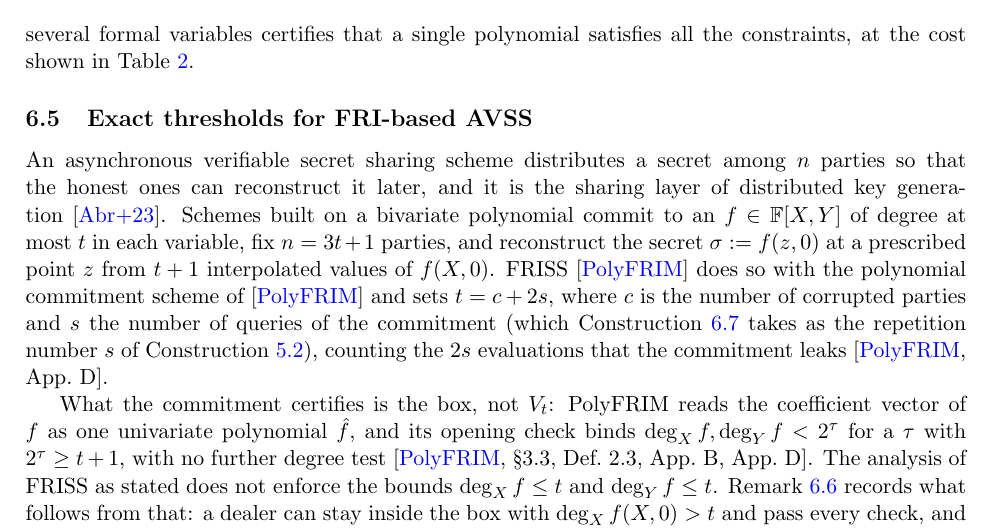
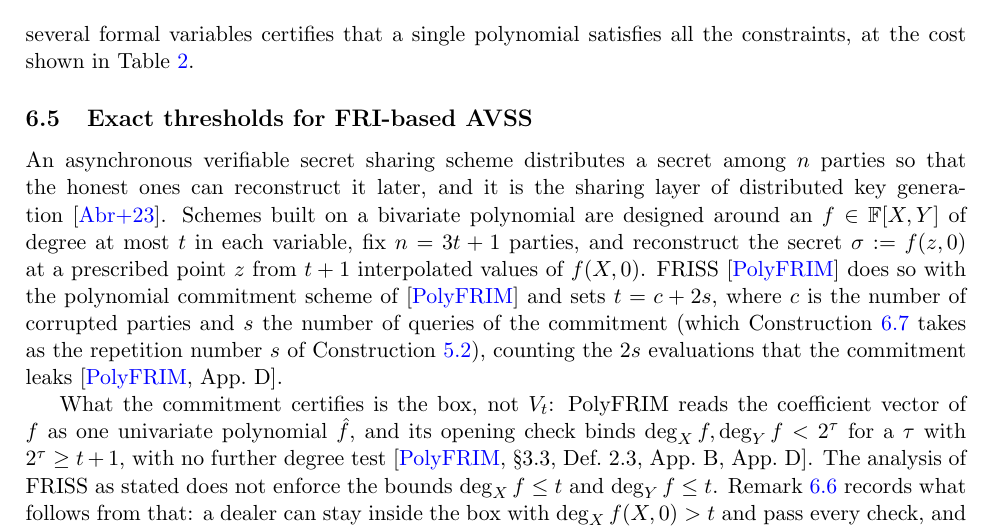
Before and after one commit to qoosmo/symfri-degree, a LaTeX paper (paper/main.tex, which reads paper/sections/06-variants.tex): part of page 21 of 29, cut so that both start at the same text. Compiled offline with pdfLaTeX.

Commit message:
paper: say that the schemes are designed around a (t,t) polynomial
The sentence said the schemes commit to an f of degree at most t in each variable.
PolyFRIM asks the dealer for such an f (Alg. 2, step 1) and the commitment binds only
deg_X, deg_Y < 2^tau, so the old wording asserted as certified what the analysis of
FRISS as stated leaves unchecked. Wording only; no statement, proof or formula changes.

Checked against the PolyFRIM PDF (USENIX Security 2024, pp. 3187-3204): every other
sentence of Sec. 6.5 that states a fact about PolyFRIM or FRISS is confirmed, and the
report records the quotes page by page.

```diff
--- a/paper/sections/06-variants.tex
+++ b/paper/sections/06-variants.tex
@@ -115,7 +115,7 @@ constraints, at the cost shown in \cref{tab:costs}.
 
 An asynchronous verifiable secret sharing scheme distributes a secret among $n$ parties so that
 the honest ones can reconstruct it later, and it is the sharing layer of distributed key
-generation~\cite{Bingo23}. Schemes built on a bivariate polynomial commit to an
+generation~\cite{Bingo23}. Schemes built on a bivariate polynomial are designed around an
 $f\in\F[X,Y]$ of degree at most $t$ in each variable, fix $n=3t+1$ parties, and reconstruct the
 secret $\sigma:=f(z,0)$ at a prescribed point $z$ from $t+1$ interpolated values of $f(X,0)$.
 FRISS~\cite{PolyFRIM} does so with the polynomial commitment
```
